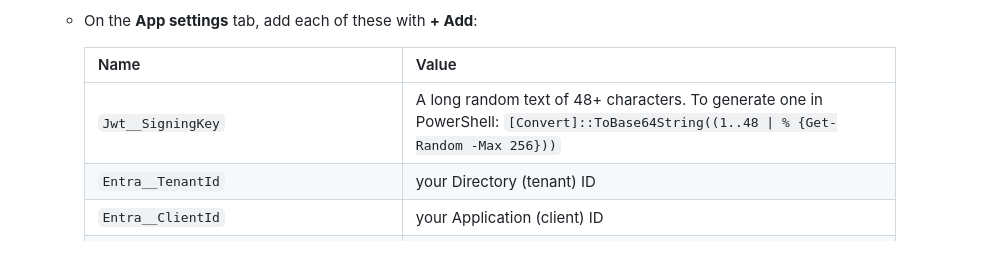
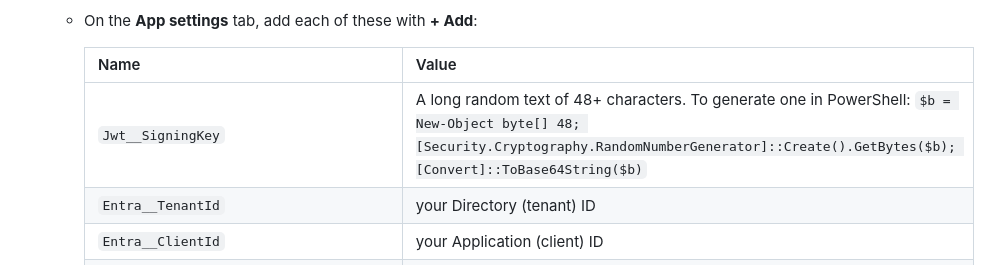
Before and after one commit to Ahmedsami997/RGC, a Markdown page: announcement-system/AZURE-AND-M365-SETUP.md, the part around the change. GitHub-like rendering.

Commit message:
Use a cryptographic random generator in the Azure setup guide's key command
Co-Authored-By: Claude Opus 5.5 <noreply@anthropic.com>
Claude-Session: https://claude.ai/code/session_01GgmhR5rByC7XmAmCZPXs5e

```diff
--- a/announcement-system/AZURE-AND-M365-SETUP.md
+++ b/announcement-system/AZURE-AND-M365-SETUP.md
@@ -100,7 +100,7 @@ Go to **https://portal.azure.com**.
 
      | Name | Value |
      |---|---|
-     | `Jwt__SigningKey` | A long random text of 48+ characters. To generate one in PowerShell: `[Convert]::ToBase64String((1..48 \| % {Get-Random -Max 256}))` |
+     | `Jwt__SigningKey` | A long random text of 48+ characters. To generate one in PowerShell: `$b = New-Object byte[] 48; [Security.Cryptography.RandomNumberGenerator]::Create().GetBytes($b); [Convert]::ToBase64String($b)` |
      | `Entra__TenantId` | your Directory (tenant) ID |
      | `Entra__ClientId` | your Application (client) ID |
      | `Authentication__AllowAgentKey` | `false` |
```
